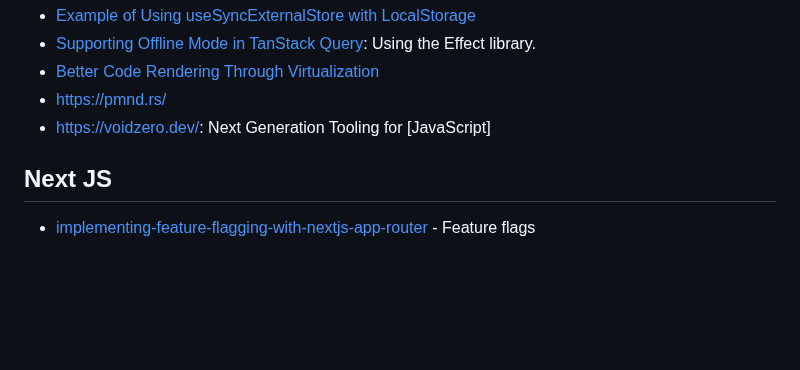
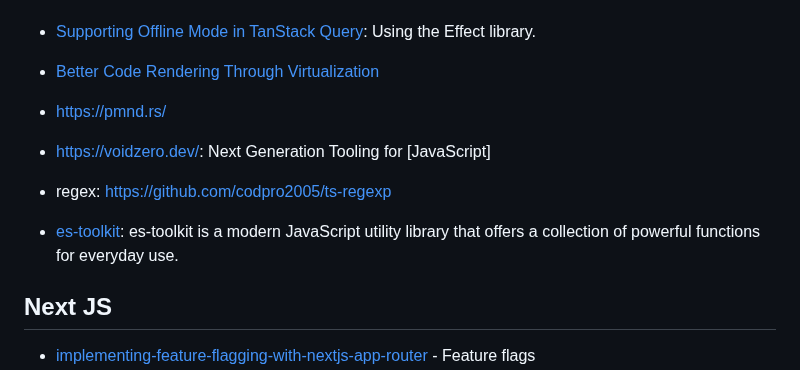
Before and after one commit to benoitgrasset/miscellaneous, a Markdown page: ressources/README.md, the part around the change. GitHub-like rendering; blank space fills up the shorter version.

```diff
--- a/ressources/README.md
+++ b/ressources/README.md
@@ -26,8 +26,14 @@
 - [Example of Using useSyncExternalStore with LocalStorage](https://click.convertkit-mail4.com/5qu9lk5m6mf7hven60qu6h9pxg444sn/7qh7h2uorxp497c9/aHR0cHM6Ly93d3cuNTZrb2RlLmNvbS9wb3N0cy91c2luZy11c2VzeW5jZXh0ZXJuYWxzdG9yZS13aXRoLWxvY2Fsc3RvcmFnZS8=)
 - [Supporting Offline Mode in TanStack Query](https://click.convertkit-mail4.com/5qu9lk5m6mf7hven60qu6h9pxg444sn/m2h7h6u8dl0n3vcl/aHR0cHM6Ly9sdWNhcy1iYXJha2UuZ2l0aHViLmlvL3BlcnNpc3RpbmctdGFudHNhY2stcXVlcnktZGF0YS1sb2NhbGx5Lw==): Using the Effect library.
 - [Better Code Rendering Through Virtualization](https://sentry.engineering/blog/better-code-rendering-through-virtualization?ck_subscriber_id=2397963523&utm_source=convertkit&utm_medium=email&utm_campaign=%E2%9A%9B%EF%B8%8F%20This%20Week%20In%20React%20#212:%20Astro,%20Next.js,%20Storybook,%20INP,%20Virtualization,%20WebXR,%20LiveView,%20Radon,%20Yoga,%20Unistyles,%20gluestack,%20Expo-Video,%20Node,%20Playwright,%20Prisma,%20Undici...%20-%2015878176)
+
+
+
 - https://pmnd.rs/
 - https://voidzero.dev/: Next Generation Tooling for [JavaScript]
+
+- regex: https://github.com/codpro2005/ts-regexp
+- [es-toolkit](https://es-toolkit.dev/intro.html): es-toolkit is a modern JavaScript utility library that offers a collection of powerful functions for everyday use.
 
 ## Next JS
 
```
